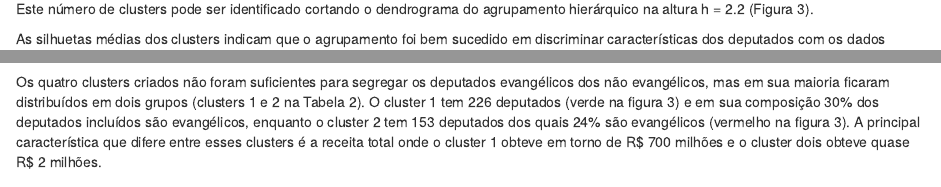
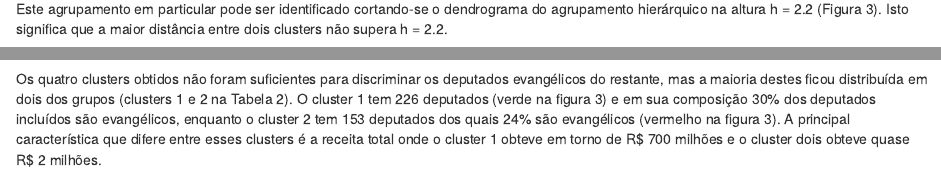
Before and after one commit to philsf-biostat/SAR-2021-011-JG, an R Markdown document (report/SAR-2021-011-JG-v01.Rmd): the page in a window 1100 px wide, from 4220 px down, and a second part further down, joined at a grey line. Rendered offline with R 4.5, knitr and Pandoc, with nearby package versions; some code elsewhere in the file could not run offline; column names are cleaned by a stand-in for the janitor package.

Commit message:
conteúdo reposicionado em torno da fig3 + explic. do parâmetro h

````diff
--- a/report/SAR-2021-011-JG-v01.Rmd
+++ b/report/SAR-2021-011-JG-v01.Rmd
@@ -220,7 +220,8 @@ Estipulando o número ótimo de clusters em k = 4, as silhuetas das observaçõe
 `r format.float(max(hc4_sum$si.summary))` com
 média `r format.float(hc4_sum$si.summary["Mean"])` e
 mediana `r format.float(hc4_sum$si.summary["Median"])`.
-Este número de clusters pode ser identificado cortando o dendrograma do agrupamento hierárquico na altura h = 2.2 (Figura 3).
+Este agrupamento em particular pode ser identificado cortando-se o dendrograma do agrupamento hierárquico na altura h = 2.2 (Figura 3).
+Isto significa que a maior distância entre dois clusters não supera h = 2.2.
 
 As silhuetas médias dos clusters indicam que o agrupamento foi bem sucedido em discriminar características dos deputados com os dados avaliados.
 O cluster 1 incluiu n = `r hc4_clus.sizes[1]` deputados e possui silhueta média `r hc4_clus.avg.widths[1]`,
@@ -236,7 +237,3 @@ mediana `r format.float(hc2_sum$si.summary["Median"])`.
 O cluster 1 incluiu n = `r hc2_clus.sizes[1]` deputados e possui silhueta média `r hc2_clus.avg.widths[1]` e
 o cluster 2 incluiu n = `r hc2_clus.sizes[2]` deputados e possui silhueta média `r hc2_clus.avg.widths[2]`.
 
-<!-- A tabela 2 mostra as características dos 4 clusters. -->
-Os quatro clusters criados não foram suficientes para segregar os deputados evangélicos dos não evangélicos, mas em sua maioria ficaram distribuídos em dois grupos (clusters 1 e 2 na Tabela 2).
-O cluster 1 tem 226 deputados (verde na figura 3) e em sua composição 30% dos deputados incluídos são evangélicos, enquanto o cluster 2 tem 153 deputados dos quais 24% são evangélicos (vermelho na figura 3).
-A principal característica que difere entre esses clusters é a receita total onde o cluster 1 obteve em torno de R\$ 700 milhões e o cluster dois obteve quase R\$ 2 milhões.
@@ -253,3 +246,6 @@ Ambos são evangélicos.
+Os quatro clusters obtidos não foram suficientes para discriminar os deputados evangélicos do restante, mas a maioria destes ficou distribuída em dois dos grupos (clusters 1 e 2 na Tabela 2).
+O cluster 1 tem 226 deputados (verde na figura 3) e em sua composição 30% dos deputados incluídos são evangélicos, enquanto o cluster 2 tem 153 deputados dos quais 24% são evangélicos (vermelho na figura 3).
+A principal característica que difere entre esses clusters é a receita total onde o cluster 1 obteve em torno de R\$ 700 milhões e o cluster dois obteve quase R\$ 2 milhões.
 
 ```{r tab_cl4}
 tab_cl4 %>%
````
Also changed, not shown: report/SAR-2021-011-JG-v01.md, report/SAR-2021-011-JG-v01.Rmd (11 more changed lines).
